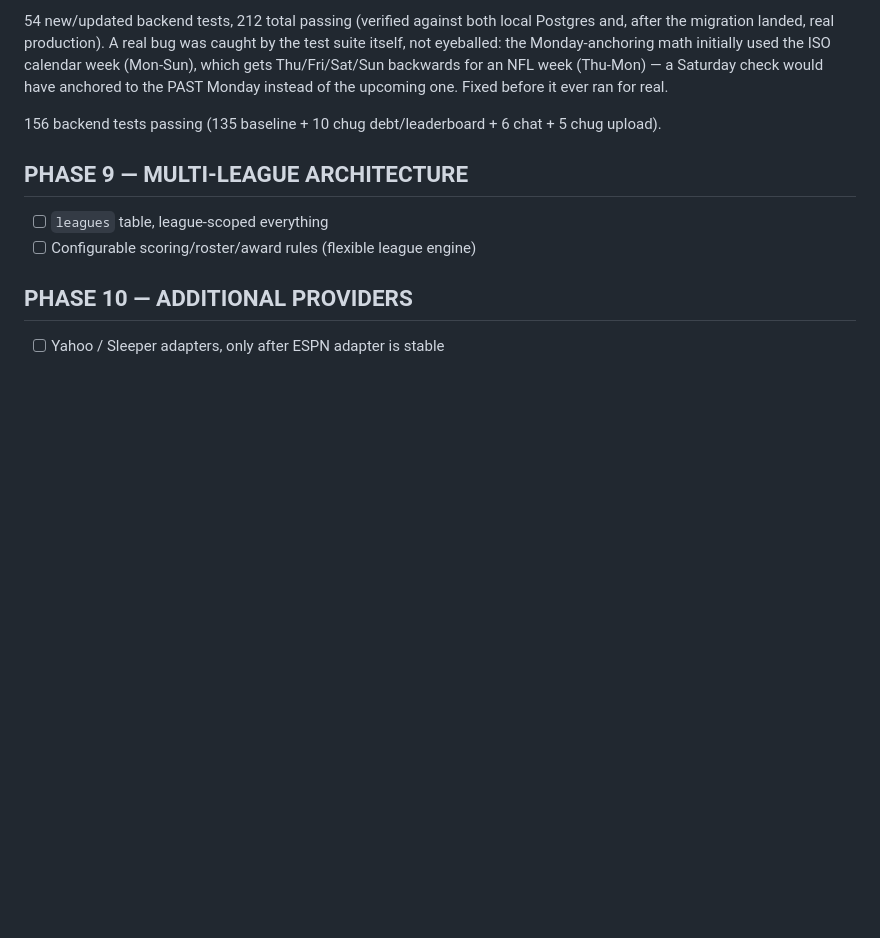
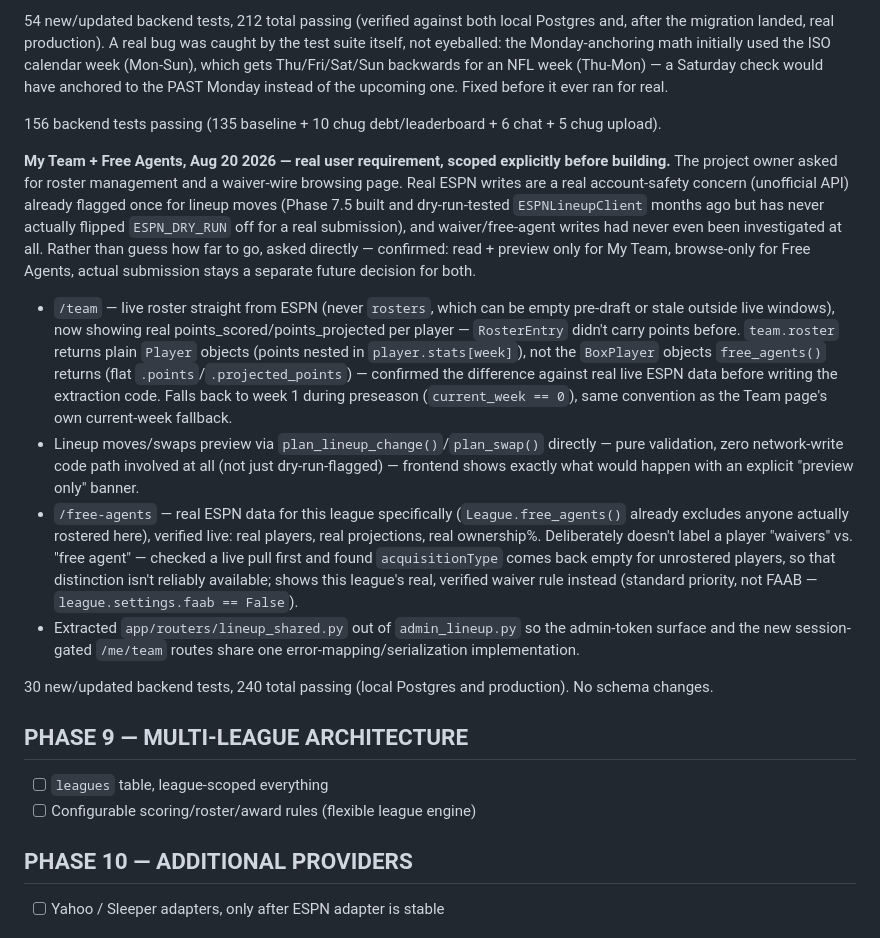
Before and after one commit to Teej-collab/Better_Fantasy_App, a Markdown page: TODO.md, the part around the change. GitHub-like rendering; blank space fills up the shorter version.

Commit message:
Document My Team / Free Agents in TODO.md
Co-Authored-By: Claude Sonnet 5 <noreply@anthropic.com>

```diff
--- a/TODO.md
+++ b/TODO.md
@@ -977,6 +977,47 @@ upcoming one. Fixed before it ever ran for real.
 156 backend tests passing (135 baseline + 10 chug debt/leaderboard + 6
 chat + 5 chug upload).
 
+**My Team + Free Agents, Aug 20 2026 — real user requirement, scoped
+explicitly before building.** The project owner asked for roster
+management and a waiver-wire browsing page. Real ESPN writes are a real
+account-safety concern (unofficial API) already flagged once for lineup
+moves (Phase 7.5 built and dry-run-tested `ESPNLineupClient` months ago
+but has never actually flipped `ESPN_DRY_RUN` off for a real
+submission), and waiver/free-agent writes had never even been
+investigated at all. Rather than guess how far to go, asked directly —
+confirmed: read + preview only for My Team, browse-only for Free
+Agents, actual submission stays a separate future decision for both.
+
+- `/team` — live roster straight from ESPN (never `rosters`, which can
+  be empty pre-draft or stale outside live windows), now showing real
+  points_scored/points_projected per player — `RosterEntry` didn't
+  carry points before. `team.roster` returns plain `Player` objects
+  (points nested in `player.stats[week]`), not the `BoxPlayer` objects
+  `free_agents()` returns (flat `.points`/`.projected_points`) —
+  confirmed the difference against real live ESPN data before writing
+  the extraction code. Falls back to week 1 during preseason
+  (`current_week == 0`), same convention as the Team page's own
+  current-week fallback.
+- Lineup moves/swaps preview via `plan_lineup_change()`/`plan_swap()`
+  directly — pure validation, zero network-write code path involved at
+  all (not just dry-run-flagged) — frontend shows exactly what would
+  happen with an explicit "preview only" banner.
+- `/free-agents` — real ESPN data for this league specifically
+  (`League.free_agents()` already excludes anyone actually rostered
+  here), verified live: real players, real projections, real
+  ownership%. Deliberately doesn't label a player "waivers" vs. "free
+  agent" — checked a live pull first and found `acquisitionType` comes
+  back empty for unrostered players, so that distinction isn't
+  reliably available; shows this league's real, verified waiver rule
+  instead (standard priority, not FAAB — `league.settings.faab ==
+  False`).
+- Extracted `app/routers/lineup_shared.py` out of `admin_lineup.py` so
+  the admin-token surface and the new session-gated `/me/team` routes
+  share one error-mapping/serialization implementation.
+
+30 new/updated backend tests, 240 total passing (local Postgres and
+production). No schema changes.
+
 ## PHASE 9 — MULTI-LEAGUE ARCHITECTURE
 - [ ] `leagues` table, league-scoped everything
 - [ ] Configurable scoring/roster/award rules (flexible league engine)
```
